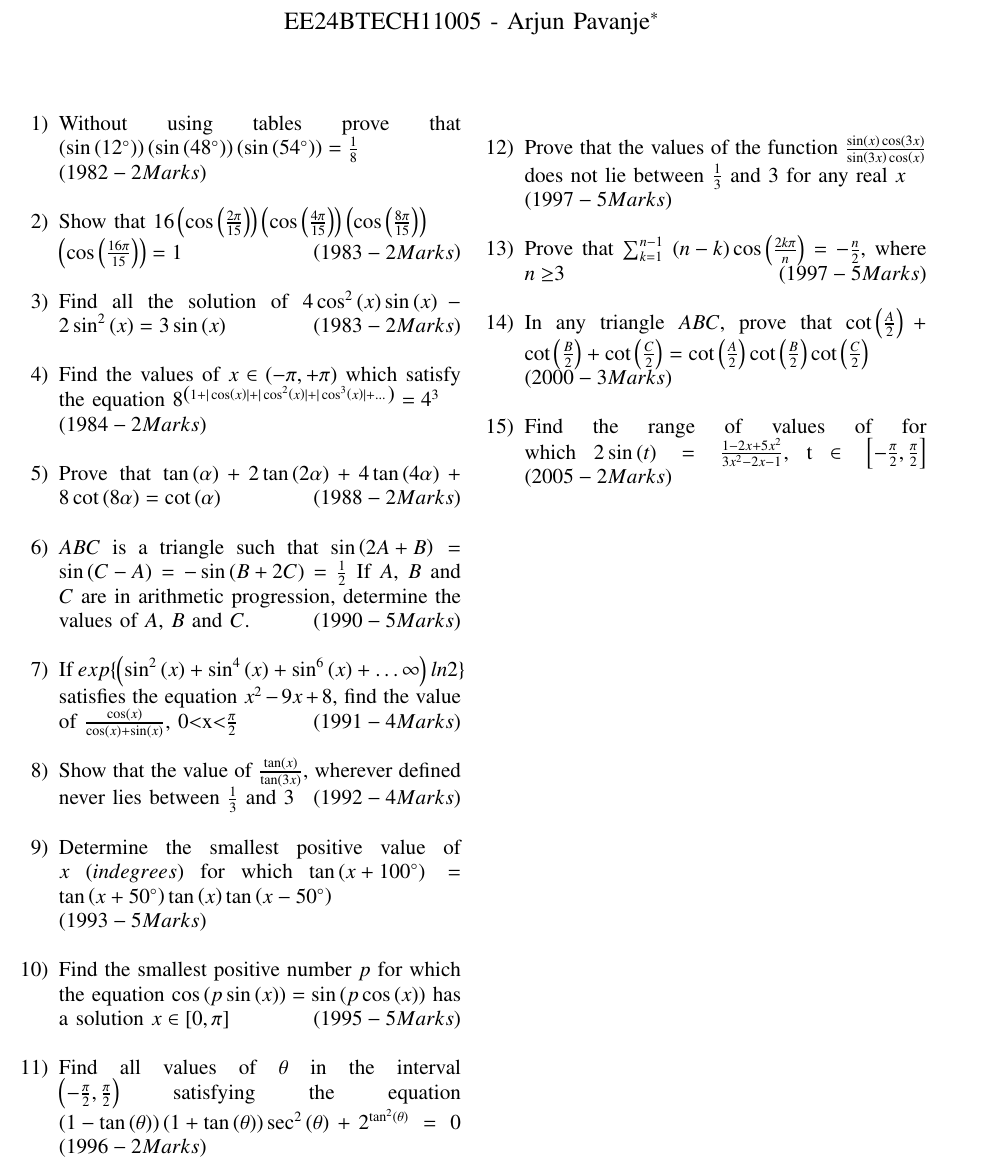
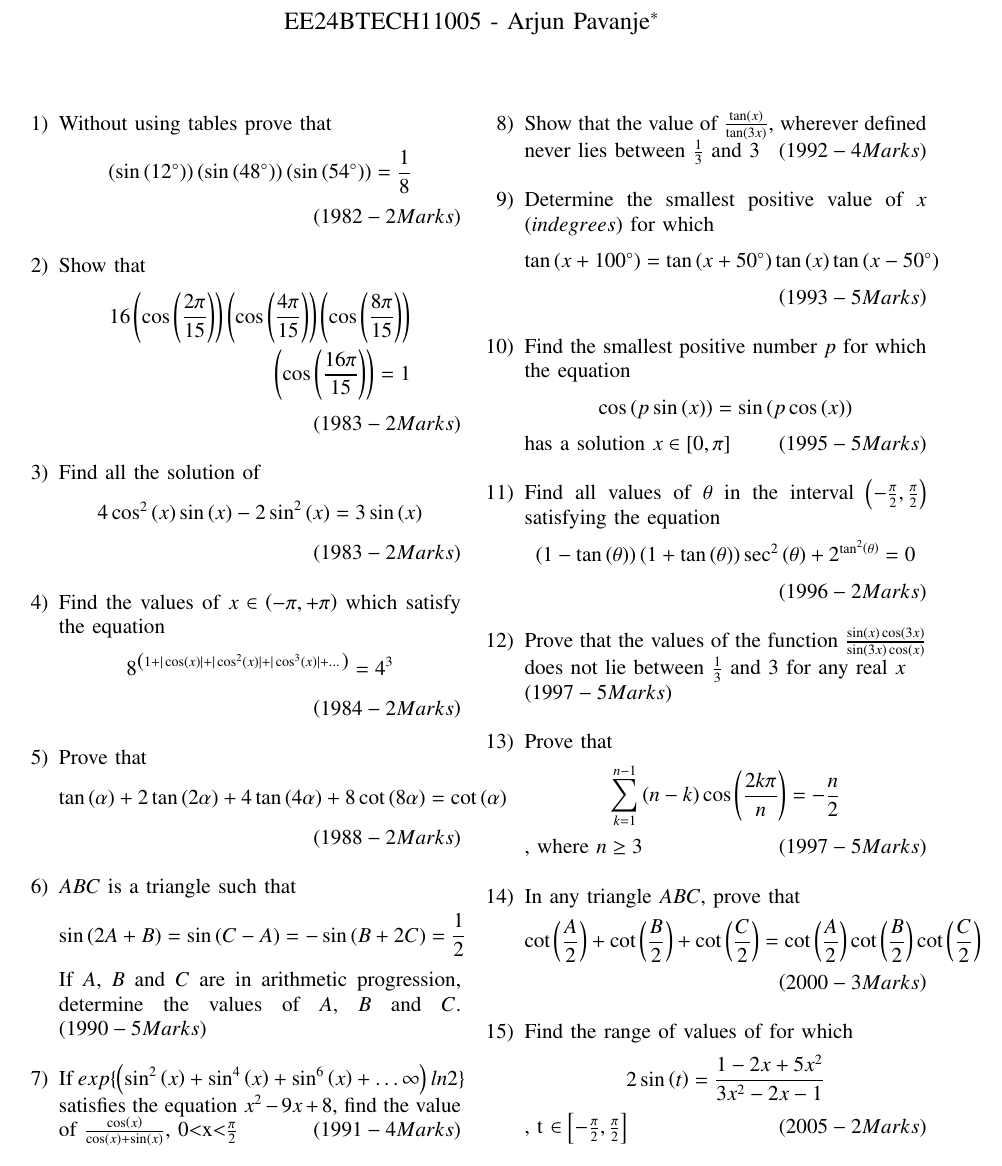
Before and after one commit to ArjunPavanje/Matrix-Theory, a LaTeX paper (JEE Questions/main.tex): part of the page, cut so that both start at the same text. Compiled offline with pdfLaTeX.

Commit message:
Sixth Commit

```diff
--- a/JEE Questions/main.tex
+++ b/JEE Questions/main.tex
@@ -52,35 +52,75 @@
 \newpage
 \bigskip
 \begin{enumerate}
-\item Without using tables prove that $\brak{\sin\brak{12^{\circ}}}\brak{\sin\brak{48^{\circ}}}\brak{\sin\brak{54^{\circ}}}= \frac{1}{8}$\\
+\item Without using tables prove that
+\begin{align*}
+\brak{\sin\brak{12^{\circ}}}\brak{\sin\brak{48^{\circ}}}\brak{\sin\brak{54^{\circ}}}= \frac{1}{8}
+\end{align*}
 \hfill \brak{1982 -2 Marks}\\
-\item Show that $16\brak{\cos\brak{\frac{2\pi}{15}}}\brak{\cos\brak{\frac{4\pi}{15}}}\brak{\cos\brak{\frac{8\pi}{15}}}\\\brak{\cos\brak{\frac{16\pi}{15}}}=1$ \hfill\brak{1983-2 Marks}\\
-\item Find all the solution of $4\cos^2\brak{x} \sin \brak{x} -2\sin^2\brak{x} = 3\sin \brak{x}$
+\item Show that
+\begin{align*}
+16\brak{\cos\brak{\frac{2\pi}{15}}}\brak{\cos\brak{\frac{4\pi}{15}}}\brak{\cos\brak{\frac{8\pi}{15}}}\\\brak{\cos\brak{\frac{16\pi}{15}}}=1
+\end{align*}
+\hfill\brak{1983-2 Marks}\\
+\item Find all the solution of
+\begin{align*}
+4\cos^2\brak{x} \sin \brak{x} -2\sin^2\brak{x} = 3\sin \brak{x}
+\end{align*}
 \hfill\brak{1983-2 Marks}\\
 \item Find the values of $x \in \brak{-\pi, +\pi}$ which satisfy the equation
-$8^{\brak{1+|\cos \brak{x}|+|\cos^2\brak{x}|+|\cos^3\brak{x}|+\dots}}= 4^3$\\
+\begin{align*}
+8^{\brak{1+|\cos \brak{x}|+|\cos^2\brak{x}|+|\cos^3\brak{x}|+\dots}}= 4^3
+\end{align*}
 \hfill\brak{1984-2 Marks}\\
-\item Prove that $\tan \brak{\alpha}+2\tan \brak{2\alpha}+4\tan \brak{4\alpha}+8\cot \brak{8\alpha}=\cot \brak{\alpha}$
+\item Prove that
+\begin{align*}
+\tan \brak{\alpha}+2\tan \brak{2\alpha}+4\tan \brak{4\alpha}+8\cot \brak{8\alpha}=\cot \brak{\alpha}
+\end{align*}
 \hfill\brak{1988-2 Marks}\\
-\item $ABC$ is a triangle such that $\sin{\brak{2A+B}}=\sin{\brak{C-A}}=-\sin{\brak{B+2C}}=\frac{1}{2}$ If $A$, $B$ and $C$ are in arithmetic progression, determine the values of $A$, $B$ and $C$.
+\item $ABC$ is a triangle such that
+\begin{align*}
+\sin{\brak{2A+B}}=\sin{\brak{C-A}}=-\sin{\brak{B+2C}}=\frac{1}{2}
+\end{align*}
+If $A$, $B$ and $C$ are in arithmetic progression, determine the values of $A$, $B$ and $C$.
 \hfill\brak{1990- 5 Marks}\\
 \item If $exp \{\brak{\sin^2\brak{x}+\sin^4\brak{x}+\sin^6\brak{x}+\dots\infty}ln2\}$ satisfies the equation $x^2-9x+8$, find the value of $\frac{\cos \brak{x}}{\cos \brak{x} + \sin \brak{x}}$, 0$<$x$<$$\frac{\pi}{2}$
 \hfill\brak{1991-4 Marks}\\
 \item Show that the value of  $\frac{\tan \brak{x}}{\tan \brak{3x}}$, wherever defined never lies between $\frac{1}{3}$ and 3
 \hfill\brak{1992-4 Marks}\\
-\item Determine the smallest positive value of $x$ \brak{in degrees} for which $\tan {\brak{x+100^{\circ}}}=\tan {\brak{x+50^{\circ}}}\tan \brak{x}\tan {\brak{x-50^{\circ}}}$\\
+\item Determine the smallest positive value of $x$ \brak{in degrees} for which
+\begin{align*}
+\tan {\brak{x+100^{\circ}}}=\tan {\brak{x+50^{\circ}}}\tan \brak{x}\tan {\brak{x-50^{\circ}}}
+\end{align*}
 \hfill\brak{1993-5 Marks}\\
-\item Find the smallest positive number $p$ for which the equation $\cos {\brak{p\sin \brak{x}}}=\sin {\brak{p\cos \brak{x}}}$ has a solution $ x \in [0, \pi]$
+\item Find the smallest positive number $p$ for which the equation
+\begin{align*}
+\cos {\brak{p\sin \brak{x}}}=\sin {\brak{p\cos \brak{x}}}
+\end{align*}
+has a solution $ x \in [0, \pi]$
 \hfill\brak{1995- 5 Marks}\\
-\item Find all values of $\theta$ in the interval $\brak{-\frac{\pi}{2},\frac{\pi}{2}}$ satisfying the equation $\brak{1-\tan \brak{\theta}}\brak{1+\tan \brak{\theta}}\sec^2\brak{\theta}+ 2^{\tan^2\brak{\theta}}=0$
+\item Find all values of $\theta$ in the interval $\brak{-\frac{\pi}{2},\frac{\pi}{2}}$ satisfying the equation
+\begin{align*}
+\brak{1-\tan \brak{\theta}}\brak{1+\tan \brak{\theta}}\sec^2\brak{\theta}+ 2^{\tan^2\brak{\theta}}=0
+\end{align*}
 \hfill\brak{1996-2 Marks}\\
 \item Prove that the values of the function $\frac{\sin \brak{x} \cos \brak{3x}}{\sin \brak{3x} \cos \brak{x}}$ does not lie between $\frac{1}{3}$ and 3 for any real $x$\\
 \hfill\brak{1997-5 Marks}\\
-\item Prove that $\sum_{k=1}^{n-1}$ $\brak{n-k}\cos\brak{ \frac{2k\pi}{n}}=-\frac{n}{2}$, where $n\ge$3
+\item Prove that
+\begin{align*}
+\sum_{k=1}^{n-1} \brak{n-k}\cos\brak{ \frac{2k\pi}{n}}=-\frac{n}{2}
+\end{align*}
+, where $n\ge3$
 \hfill\brak{1997-5 Marks}\\
-\item In any triangle $ABC$, prove that $\cot \brak{\frac{A}{2}}+\cot \brak{\frac{B}{2}}+\cot \brak{\frac{C}{2}}=\cot \brak{\frac{A}{2}}\cot \brak{\frac{B}{2}}\cot \brak{\frac{C}{2}}$\\
+\item In any triangle $ABC$, prove that
+\begin{align*}
+\cot \brak{\frac{A}{2}}+\cot \brak{\frac{B}{2}}+\cot \brak{\frac{C}{2}}=\cot \brak{\frac{A}{2}}\cot \brak{\frac{B}{2}}\cot \brak{\frac{C}{2}}
+\end{align*}
 \hfill\brak{2000-3 Marks}\\
-\item Find the range of values of for which $2\sin \brak{t} = \frac{1-2x+5x^2}{3x^2-2x-1}$, t $\in \left[-\frac{\pi}{2},\frac{\pi}{2}\right]$
+\item Find the range of values of for which
+\begin{align*}
+2\sin \brak{t} = \frac{1-2x+5x^2}{3x^2-2x-1}
+\end{align*}
+, t $\in \left[-\frac{\pi}{2},\frac{\pi}{2}\right]$
 \hfill\brak{2005-2 Marks}\\
 \end{enumerate}
 \end{document}
```
Also changed, not shown: JEE Questions/main.pdf, 2 other files.
